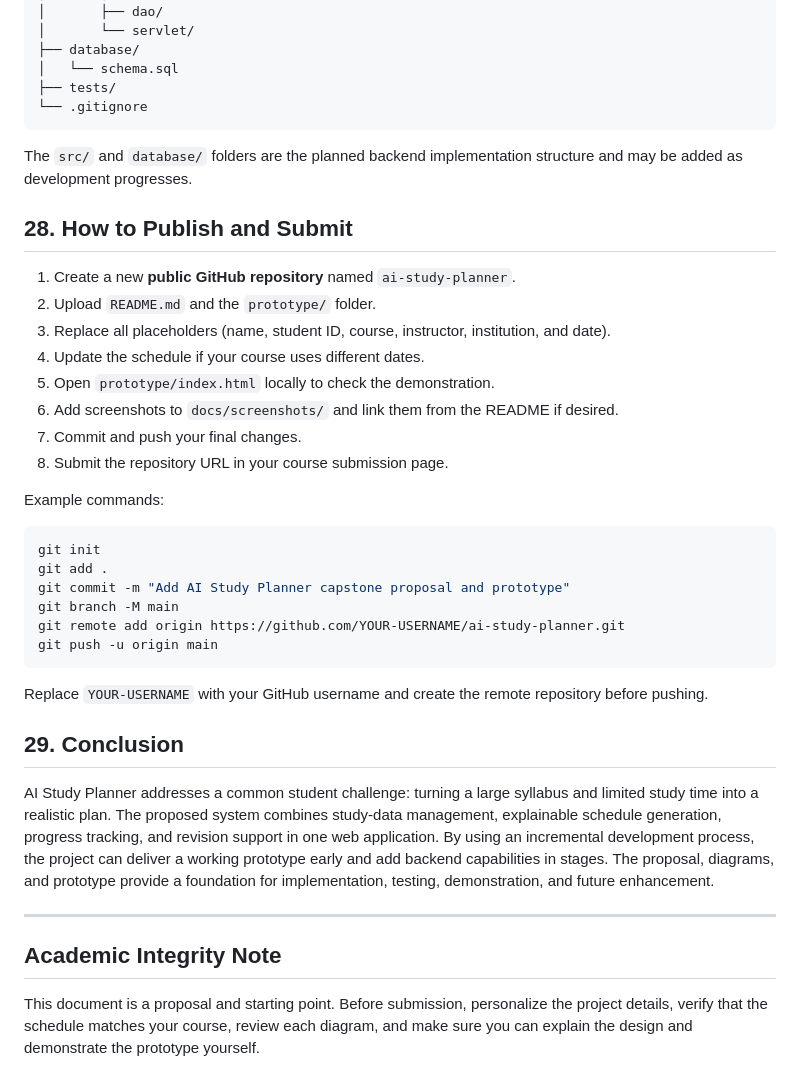
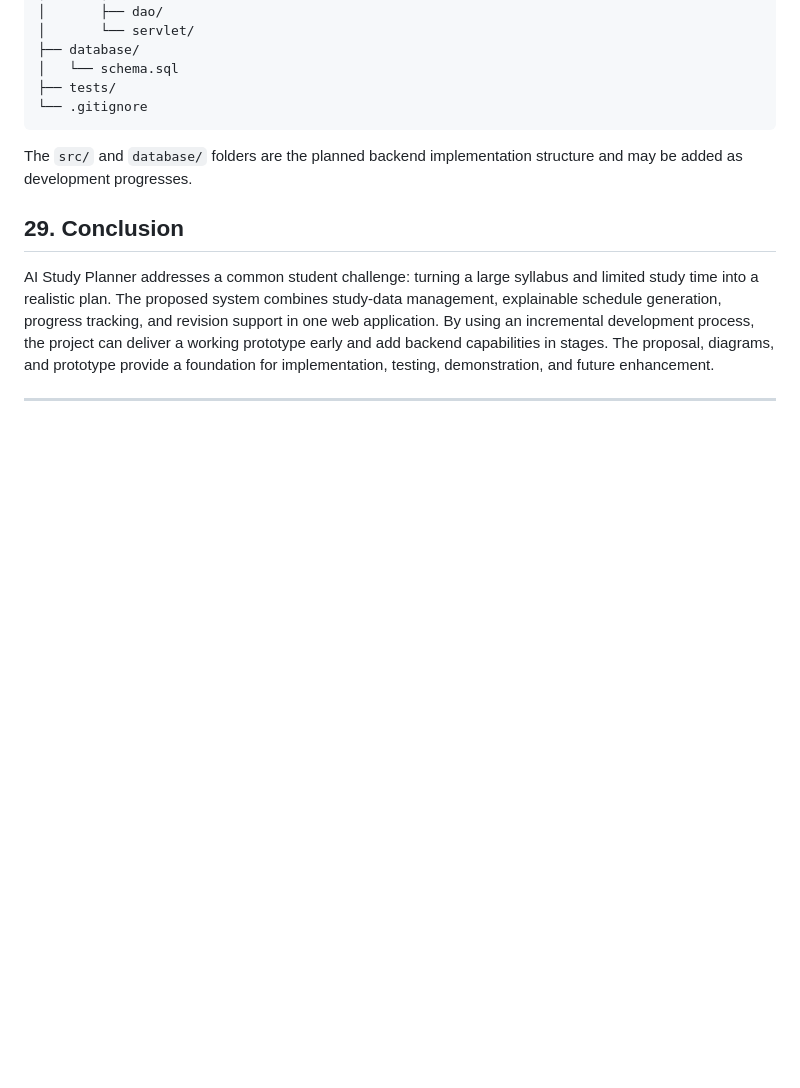
Before and after one commit to mehejabinjannat/AI-Study-Planner-, a Markdown page: README.md, the part around the change. GitHub-like rendering; blank space fills up the shorter version.

````diff
--- a/README.md
+++ b/README.md
@@ -602,36 +602,9 @@ ai-study-planner/
 
 The `src/` and `database/` folders are the planned backend implementation structure and may be added as development progresses.
 
-## 28. How to Publish and Submit
-
-1. Create a new **public GitHub repository** named `ai-study-planner`.
-2. Upload `README.md` and the `prototype/` folder.
-3. Replace all placeholders (name, student ID, course, instructor, institution, and date).
-4. Update the schedule if your course uses different dates.
-5. Open `prototype/index.html` locally to check the demonstration.
-6. Add screenshots to `docs/screenshots/` and link them from the README if desired.
-7. Commit and push your final changes.
-8. Submit the repository URL in your course submission page.
-
-Example commands:
-
-```bash
-git init
-git add .
-git commit -m "Add AI Study Planner capstone proposal and prototype"
-git branch -M main
-git remote add origin https://github.com/YOUR-USERNAME/ai-study-planner.git
-git push -u origin main
-```
-
-Replace `YOUR-USERNAME` with your GitHub username and create the remote repository before pushing.
 
 ## 29. Conclusion
 
 AI Study Planner addresses a common student challenge: turning a large syllabus and limited study time into a realistic plan. The proposed system combines study-data management, explainable schedule generation, progress tracking, and revision support in one web application. By using an incremental development process, the project can deliver a working prototype early and add backend capabilities in stages. The proposal, diagrams, and prototype provide a foundation for implementation, testing, demonstration, and future enhancement.
 
 ---
-
-## Academic Integrity Note
-
-This document is a proposal and starting point. Before submission, personalize the project details, verify that the schedule matches your course, review each diagram, and make sure you can explain the design and demonstrate the prototype yourself.
````
